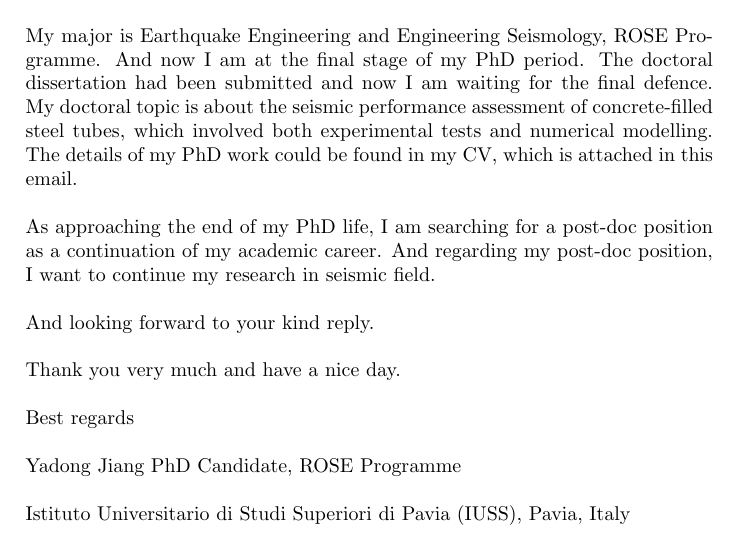
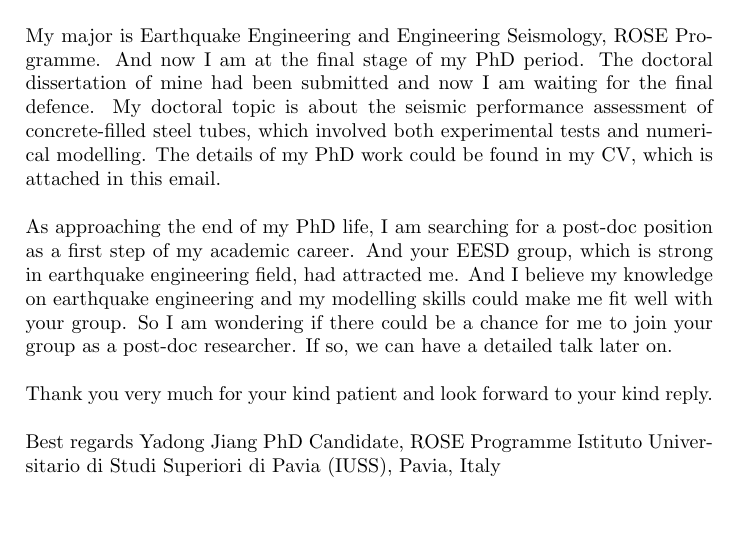
Before and after one commit to ydjiang234/tmp_latex, a LaTeX document (Letter1.tex): part of the page, cut so that both start at the same text. Compiled offline with pdfLaTeX.

Commit message:
FEUP Thu Nov 23 18:06:26 GMTST 2017

```diff
--- a/Letter1.tex
+++ b/Letter1.tex
@@ -28,19 +28,14 @@ Dear Dr. ??':
 
 Hello. My name is Yadong Jiang, a PhD candidate of IUSS, Pavia. I am writing this email to introduce myself and find the possibility to work in your group as a post-doc.
 
-My major is Earthquake Engineering and Engineering Seismology, ROSE Programme. And now I am at the final stage of my PhD period. The doctoral dissertation had been submitted and now I am waiting for the final defence. My doctoral topic is about the seismic performance assessment of concrete-filled steel tubes, which involved both experimental tests and numerical modelling. The details of my PhD work could be found in my CV, which is attached in this email.
+My major is Earthquake Engineering and Engineering Seismology, ROSE Programme. And now I am at the final stage of my PhD period. The doctoral dissertation of mine had been submitted and now I am waiting for the final defence. My doctoral topic is about the seismic performance assessment of concrete-filled steel tubes, which involved both experimental tests and numerical modelling. The details of my PhD work could be found in my CV, which is attached in this email.
 
-As approaching the end of my PhD life, I am searching for a post-doc position as a continuation of my academic career. And regarding my post-doc position, I want to continue my research in seismic field.
+As approaching the end of my PhD life, I am searching for a post-doc position as a first step of my academic career. And your EESD group, which is strong in earthquake engineering field, had attracted me. And I believe my knowledge on earthquake engineering and my modelling skills could make me fit well with your group. So I am wondering if there could be a chance for me to join your group as a post-doc researcher. If so, we can have a detailed talk later on.
 
-And looking forward to your kind reply.
-
-Thank you very much and have a nice day.
+Thank you very much for your kind patient and look forward to your kind reply.
 
 Best regards
-
 Yadong Jiang
 PhD Candidate, ROSE Programme
-
 Istituto Universitario di Studi Superiori di Pavia (IUSS), Pavia, Italy
-
 \end{document}
```
